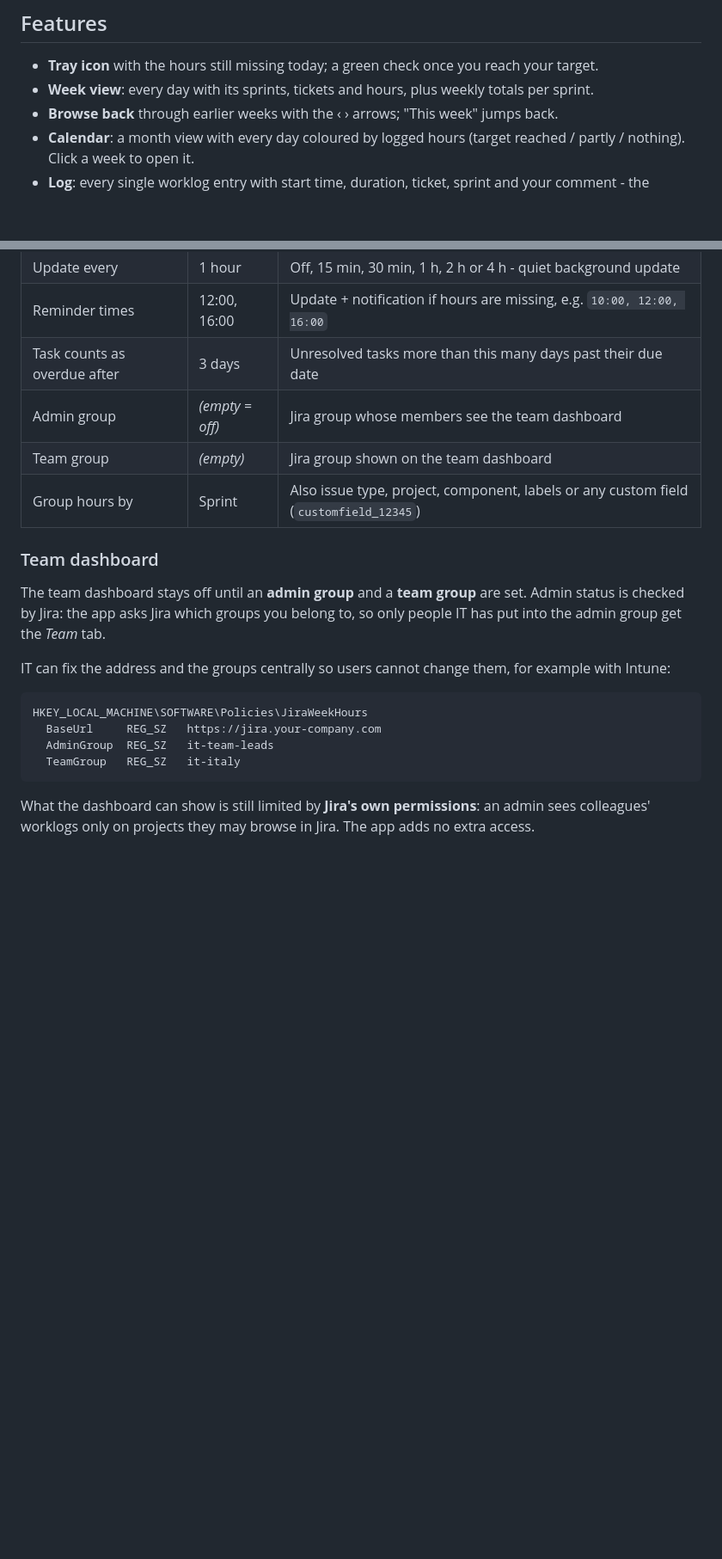
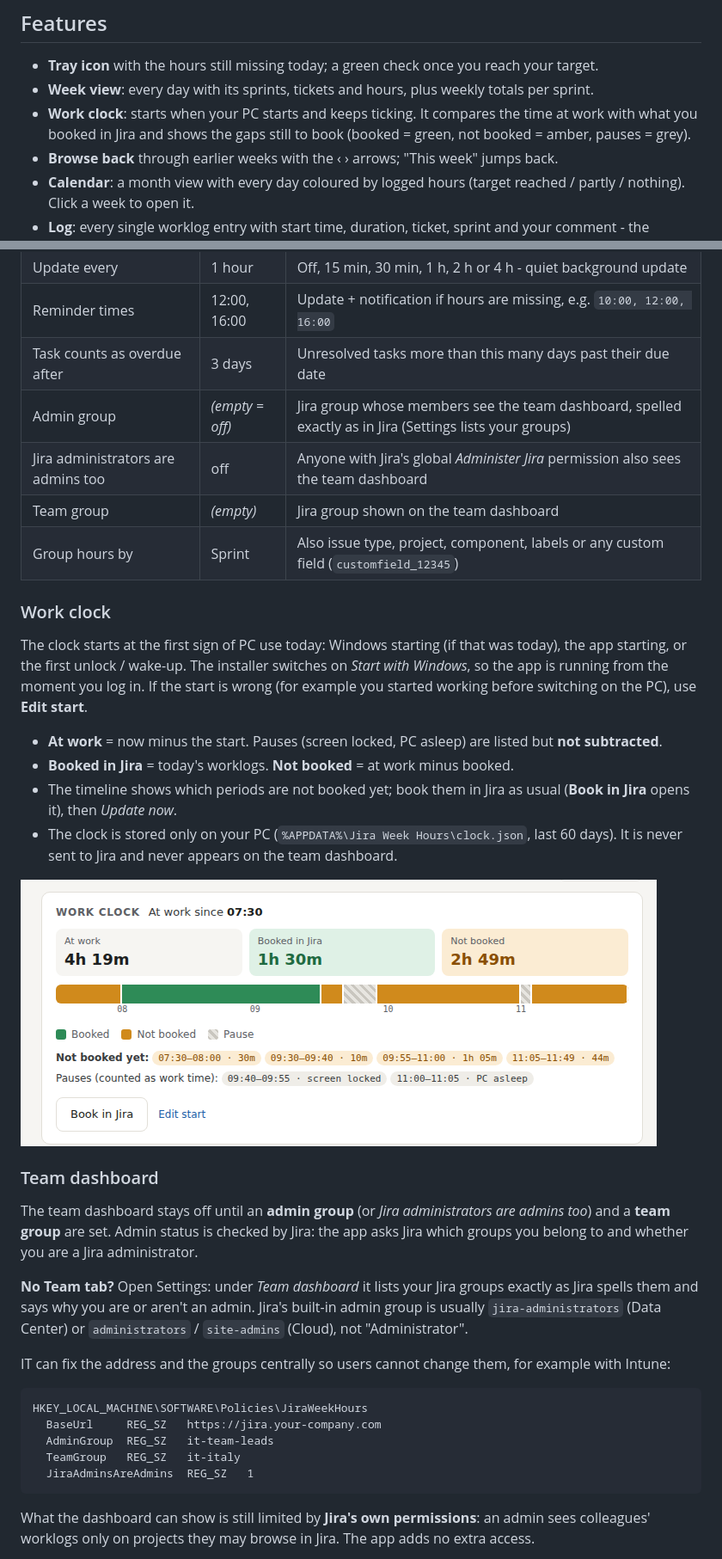
Before and after one commit to RenruDall/JiraWeekHour, a Markdown page: README.md, 2 parts joined by grey strips. Shown at 86% size. Rendered like a GitHub page; pictures changed too: docs/workclock.png (added); blank space fills up the shorter version.

````diff
--- a/README.md
+++ b/README.md
@@ -14,6 +14,7 @@ Jira stores every worklog, but it has no personal day or week view. Jira Week Ho
 
 - **Tray icon** with the hours still missing today; a green check once you reach your target.
 - **Week view**: every day with its sprints, tickets and hours, plus weekly totals per sprint.
+- **Work clock**: starts when your PC starts and keeps ticking. It compares the time at work with what you booked in Jira and shows the gaps still to book (booked = green, not booked = amber, pauses = grey).
 - **Browse back** through earlier weeks with the ‹ › arrows; "This week" jumps back.
 - **Calendar**: a month view with every day coloured by logged hours (target reached / partly / nothing). Click a week to open it.
 - **Log**: every single worklog entry with start time, duration, ticket, sprint and your comment - the protocol as it is stored in Jira.
@@ -57,13 +58,27 @@ Some single sign-on providers (Google in particular) refuse sign-in from embedde
 | Update every | 1 hour | Off, 15 min, 30 min, 1 h, 2 h or 4 h - quiet background update |
 | Reminder times | 12:00, 16:00 | Update + notification if hours are missing, e.g. `10:00, 12:00, 16:00` |
 | Task counts as overdue after | 3 days | Unresolved tasks more than this many days past their due date |
-| Admin group | *(empty = off)* | Jira group whose members see the team dashboard |
+| Admin group | *(empty = off)* | Jira group whose members see the team dashboard, spelled exactly as in Jira (Settings lists your groups) |
+| Jira administrators are admins too | off | Anyone with Jira's global *Administer Jira* permission also sees the team dashboard |
 | Team group | *(empty)* | Jira group shown on the team dashboard |
 | Group hours by | Sprint | Also issue type, project, component, labels or any custom field (`customfield_12345`) |
 
+### Work clock
+
+The clock starts at the first sign of PC use today: Windows starting (if that was today), the app starting, or the first unlock / wake-up. The installer switches on *Start with Windows*, so the app is running from the moment you log in. If the start is wrong (for example you started working before switching on the PC), use **Edit start**.
+
+- **At work** = now minus the start. Pauses (screen locked, PC asleep) are listed but **not subtracted**.
+- **Booked in Jira** = today's worklogs. **Not booked** = at work minus booked.
+- The timeline shows which periods are not booked yet; book them in Jira as usual (**Book in Jira** opens it), then *Update now*.
+- The clock is stored only on your PC (`%APPDATA%\Jira Week Hours\clock.json`, last 60 days). It is never sent to Jira and never appears on the team dashboard.
+
+![Work clock](docs/workclock.png)
+
 ### Team dashboard
 
-The team dashboard stays off until an **admin group** and a **team group** are set. Admin status is checked by Jira: the app asks Jira which groups you belong to, so only people IT has put into the admin group get the *Team* tab.
+The team dashboard stays off until an **admin group** (or *Jira administrators are admins too*) and a **team group** are set. Admin status is checked by Jira: the app asks Jira which groups you belong to and whether you are a Jira administrator.
+
+**No Team tab?** Open Settings: under *Team dashboard* it lists your Jira groups exactly as Jira spells them and says why you are or aren't an admin. Jira's built-in admin group is usually `jira-administrators` (Data Center) or `administrators` / `site-admins` (Cloud), not "Administrator".
 
 IT can fix the address and the groups centrally so users cannot change them, for example with Intune:
 
@@ -72,6 +87,7 @@ HKEY_LOCAL_MACHINE\SOFTWARE\Policies\JiraWeekHours
   BaseUrl     REG_SZ   https://jira.your-company.com
   AdminGroup  REG_SZ   it-team-leads
   TeamGroup   REG_SZ   it-italy
+  JiraAdminsAreAdmins  REG_SZ   1
 ```
 
 What the dashboard can show is still limited by **Jira's own permissions**: an admin sees colleagues' worklogs only on projects they may browse in Jira. The app adds no extra access.
````
Also changed, not shown: 9 other files.
